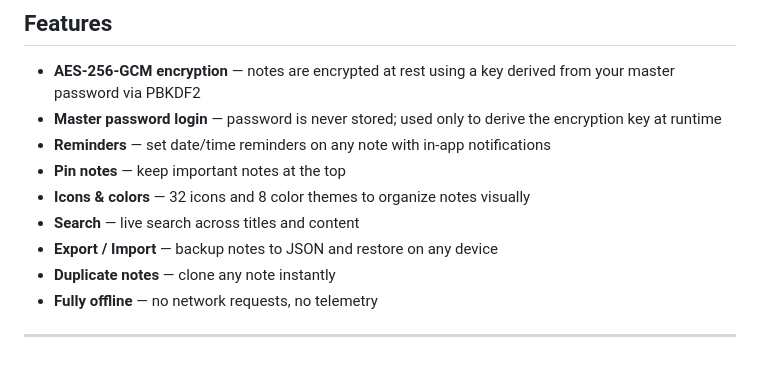
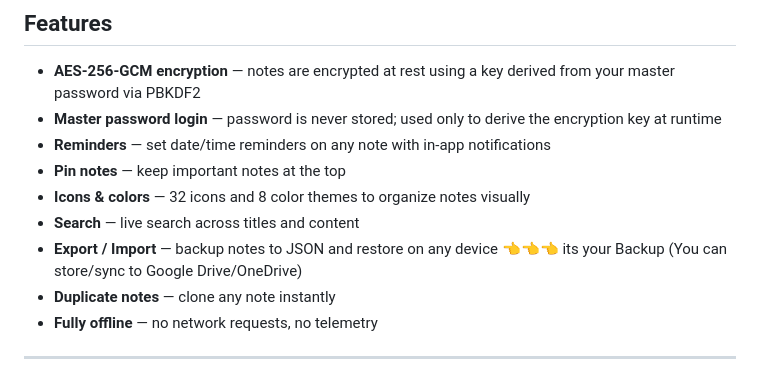
Before and after one commit to MTBForg/NoteX, a Markdown page: README.md, the part around the change. GitHub-like rendering.

```diff
--- a/README.md
+++ b/README.md
@@ -20,7 +20,7 @@ NoteX is a desktop notes app where every note is encrypted with AES-256-GCM befo
 - **Pin notes** — keep important notes at the top
 - **Icons & colors** — 32 icons and 8 color themes to organize notes visually
 - **Search** — live search across titles and content
-- **Export / Import** — backup notes to JSON and restore on any device
+- **Export / Import** — backup notes to JSON and restore on any device 👈👈👈 its your Backup (You can store/sync to Google Drive/OneDrive)
 - **Duplicate notes** — clone any note instantly
 - **Fully offline** — no network requests, no telemetry
 
```
